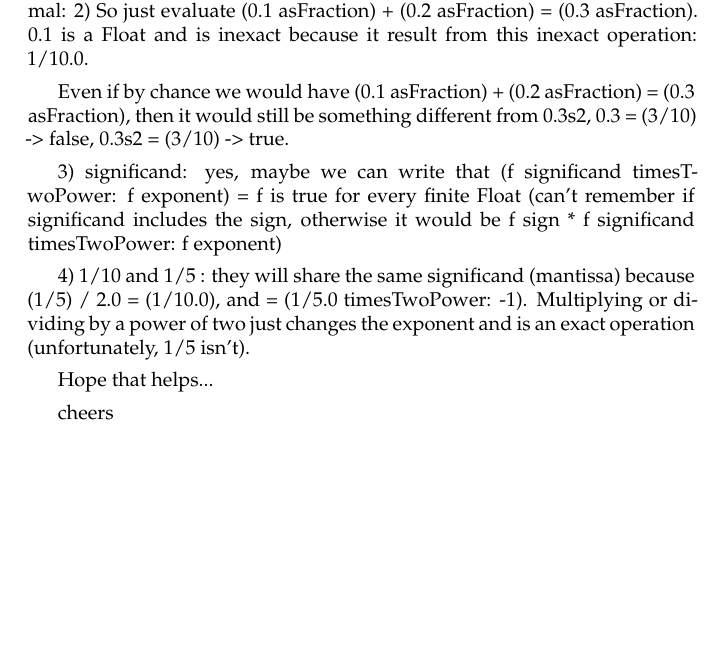
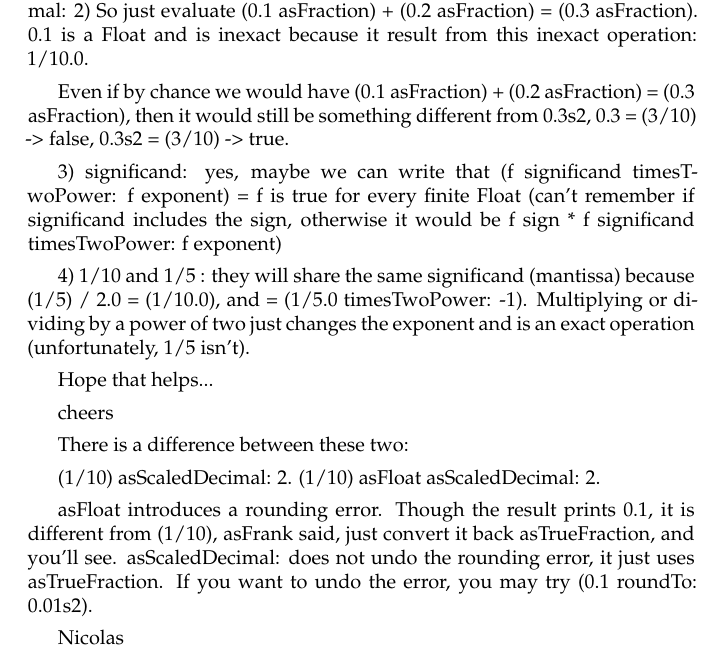
Before and after one commit to SquareBracketAssociates/DeepIntoPharo, a LaTeX book (Float/Float.tex): part of page 10 of 10, cut so that both start at the same text, the shorter picture padded with empty space. Compiled offline with pdfLaTeX.

Commit message:
adding next nicolas note

```diff
--- a/Float/Float.tex
+++ b/Float/Float.tex
@@ -467,7 +467,18 @@ Hope that helps...
 
 cheers
 
+There is a difference between these two:
 
+(1/10) asScaledDecimal: 2.
+(1/10) asFloat asScaledDecimal: 2.
+
+asFloat introduces a rounding error.
+Though the result prints 0.1, it is different from (1/10), asFrank
+said, just convert it back asTrueFraction, and you'll see.
+asScaledDecimal: does not undo the rounding error, it just uses asTrueFraction.
+If you want to undo the error, you may try (0.1 roundTo: 0.01s2).
+
+Nicolas
 
 %=========================================================
 \ifx\wholebook\relax\else
```
